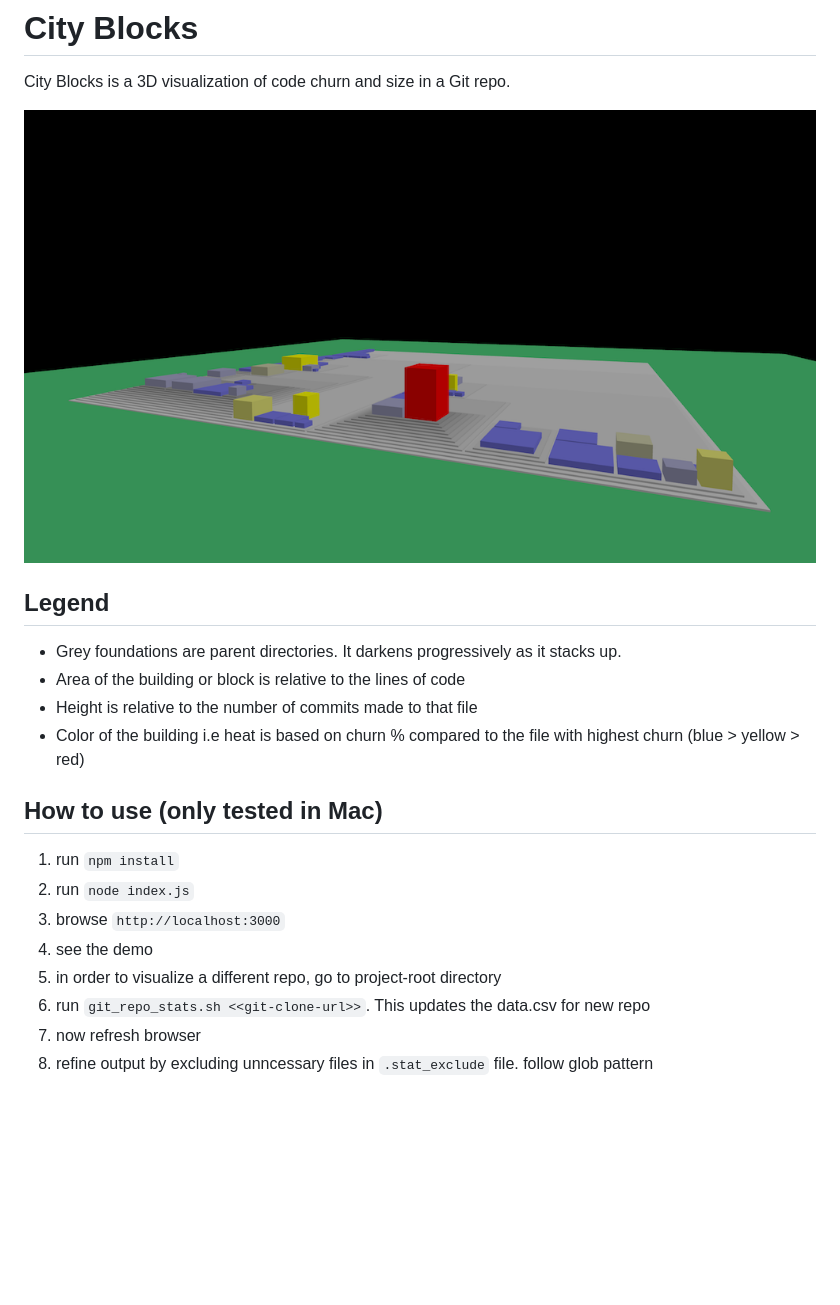
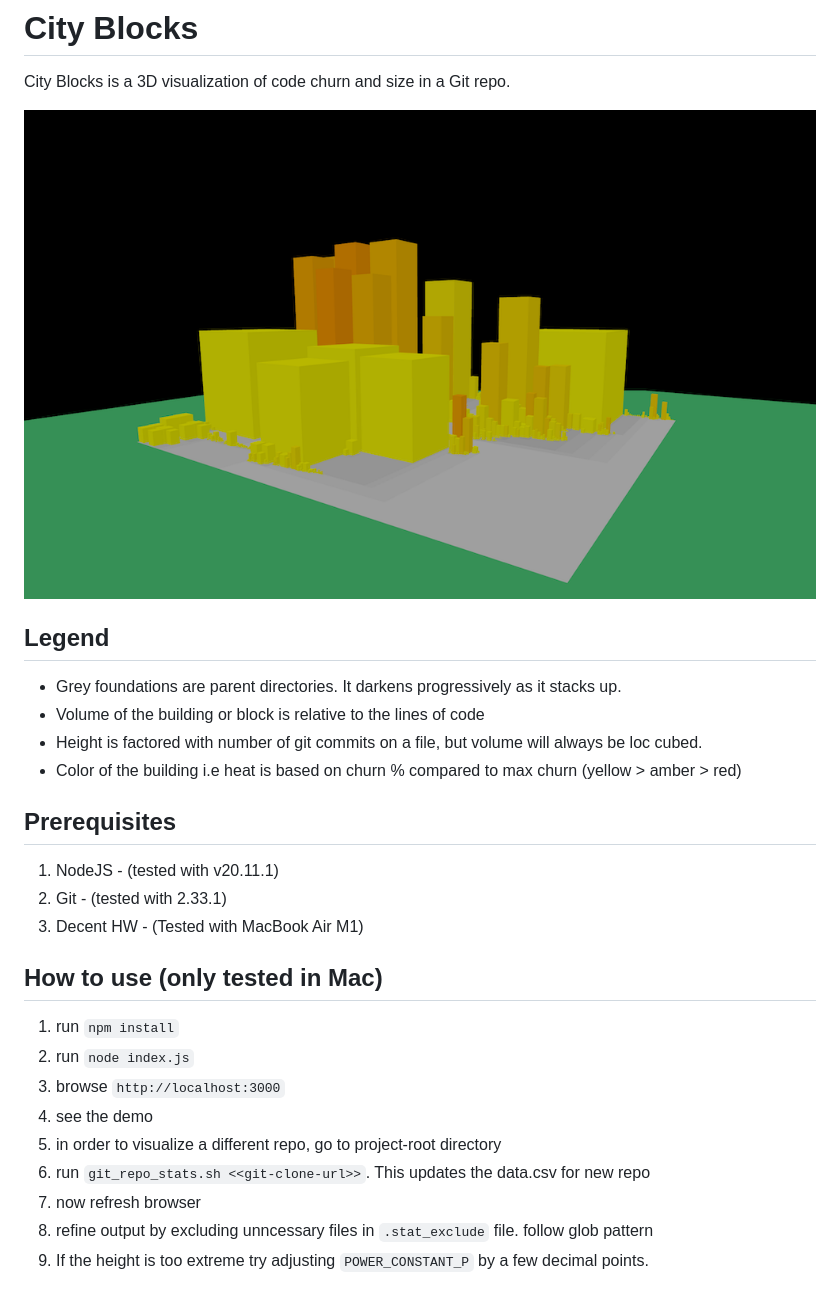
Before and after one commit to cjayawickrema/city-blocks, a Markdown page: README.md, the part around the change. Rendered like a GitHub page; pictures changed too: city-blocks.png; blank space fills up the shorter version.

Commit message:
readme and image

```diff
--- a/README.md
+++ b/README.md
@@ -6,9 +6,14 @@ City Blocks is a 3D visualization of code churn and size in a Git repo.
 
 ## Legend
 - Grey foundations are parent directories. It darkens progressively as it stacks up.
-- Area of the building or block is relative to the lines of code
-- Height is relative to the number of commits made to that file
-- Color of the building i.e heat is based on churn % compared to the file with highest churn (blue > yellow > red)
+- Volume of the building or block is relative to the lines of code
+- Height is factored with number of git commits on a file, but volume will always be loc cubed.
+- Color of the building i.e heat is based on churn % compared to max churn (yellow > amber > red)
+
+## Prerequisites
+1. NodeJS - (tested with v20.11.1)
+2. Git - (tested with 2.33.1)
+3. Decent HW - (Tested with MacBook Air M1)
 
 ## How to use (only tested in Mac)
 
@@ -20,3 +25,4 @@ City Blocks is a 3D visualization of code churn and size in a Git repo.
 6. run `git_repo_stats.sh <<git-clone-url>>`. This updates the data.csv for new repo
 7. now refresh browser
 8. refine output by excluding unncessary files in `.stat_exclude` file. follow glob pattern
+9. If the height is too extreme try adjusting `POWER_CONSTANT_P` by a few decimal points.
```
Also changed, not shown: 2 other files.
